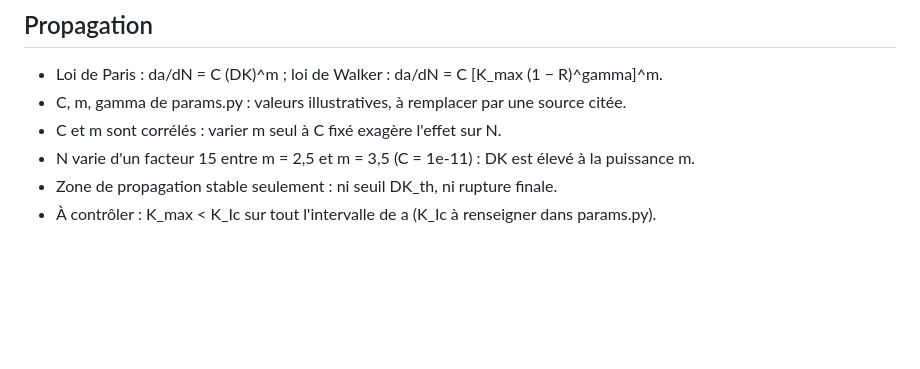
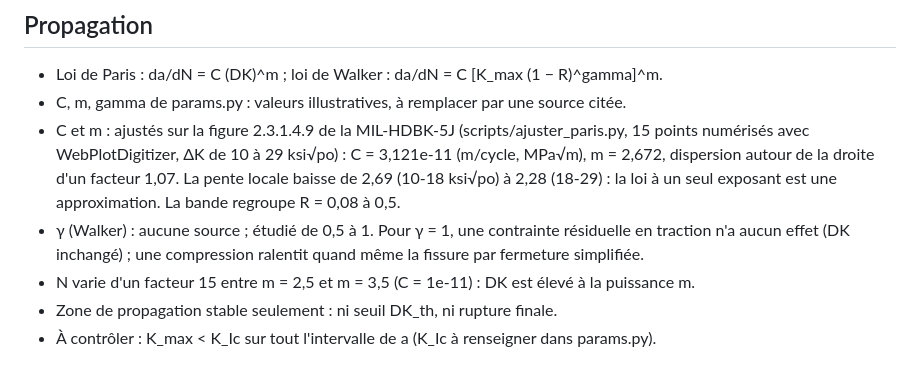
Before and after one commit to Tristan-Gaveau/ct-fracture-abaqus, a Markdown page: docs/hypotheses.md, the part around the change. GitHub-like rendering; blank space fills up the shorter version.

```diff
--- a/docs/hypotheses.md
+++ b/docs/hypotheses.md
@@ -77,7 +77,12 @@ Le contour 1 est écarté (peu précis). On rapporte aussi la dispersion de J (c
 ## Propagation
 - Loi de Paris : da/dN = C (DK)^m ; loi de Walker : da/dN = C [K_max (1 − R)^gamma]^m.
 - C, m, gamma de params.py : valeurs illustratives, à remplacer par une source citée.
-- C et m sont corrélés : varier m seul à C fixé exagère l'effet sur N.
+- C et m : ajustés sur la figure 2.3.1.4.9 de la MIL-HDBK-5J (scripts/ajuster_paris.py, 15 points numérisés avec
+  WebPlotDigitizer, ΔK de 10 à 29 ksi√po) : C = 3,121e-11 (m/cycle, MPa√m), m = 2,672, dispersion autour de
+  la droite d'un facteur 1,07. La pente locale baisse de 2,69 (10-18 ksi√po) à 2,28 (18-29) : la loi à un
+  seul exposant est une approximation. La bande regroupe R = 0,08 à 0,5.
+- γ (Walker) : aucune source ; étudié de 0,5 à 1. Pour γ = 1, une contrainte résiduelle en traction n'a
+  aucun effet (DK inchangé) ; une compression ralentit quand même la fissure par fermeture simplifiée.
 - N varie d'un facteur 15 entre m = 2,5 et m = 3,5 (C = 1e-11) : DK est élevé à la puissance m.
 - Zone de propagation stable seulement : ni seuil DK_th, ni rupture finale.
 - À contrôler : K_max < K_Ic sur tout l'intervalle de a (K_Ic à renseigner dans params.py).
```
Also changed, not shown: README.md (+1 -1 lines), results/figures/a_de_N.png, 5 other files.
